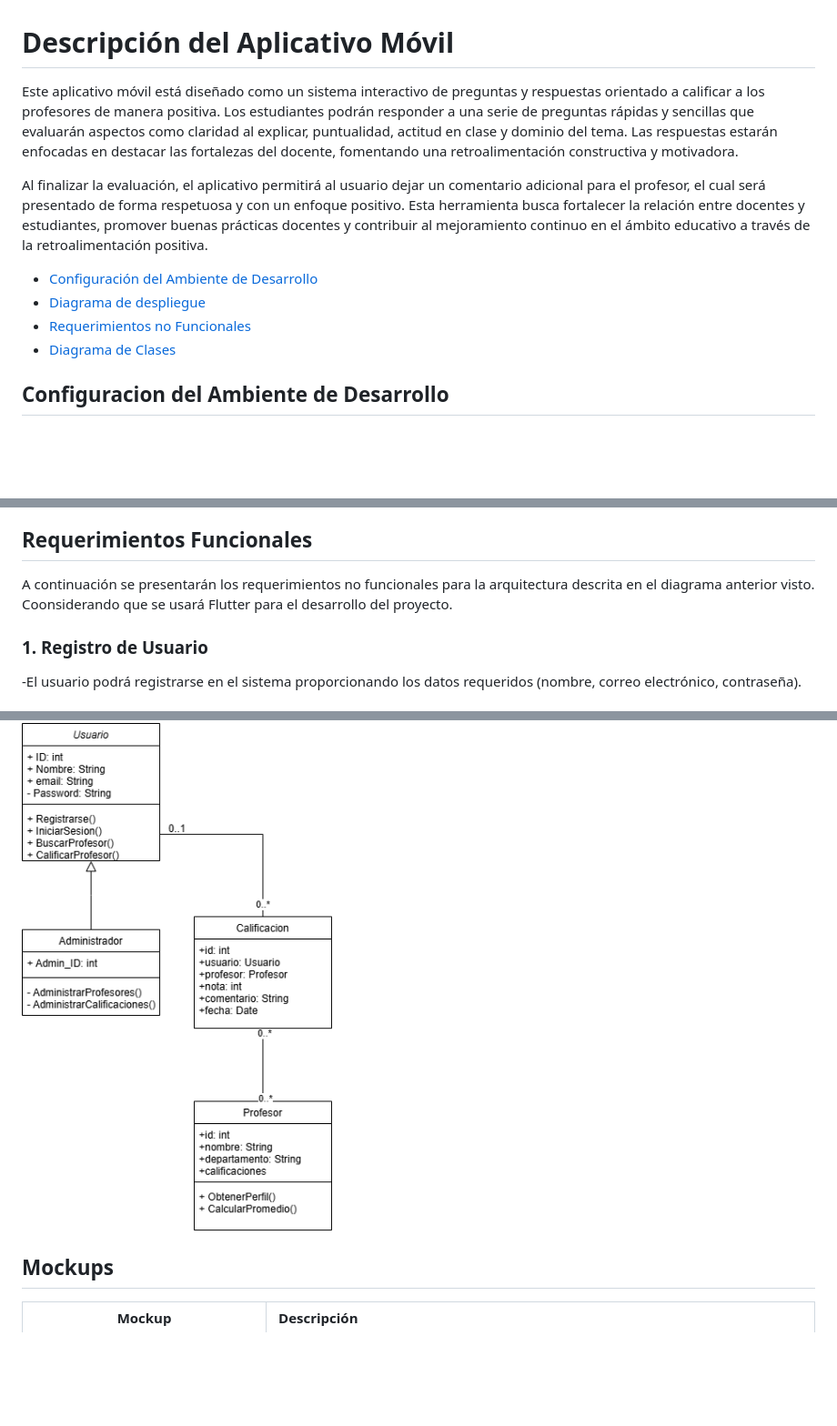
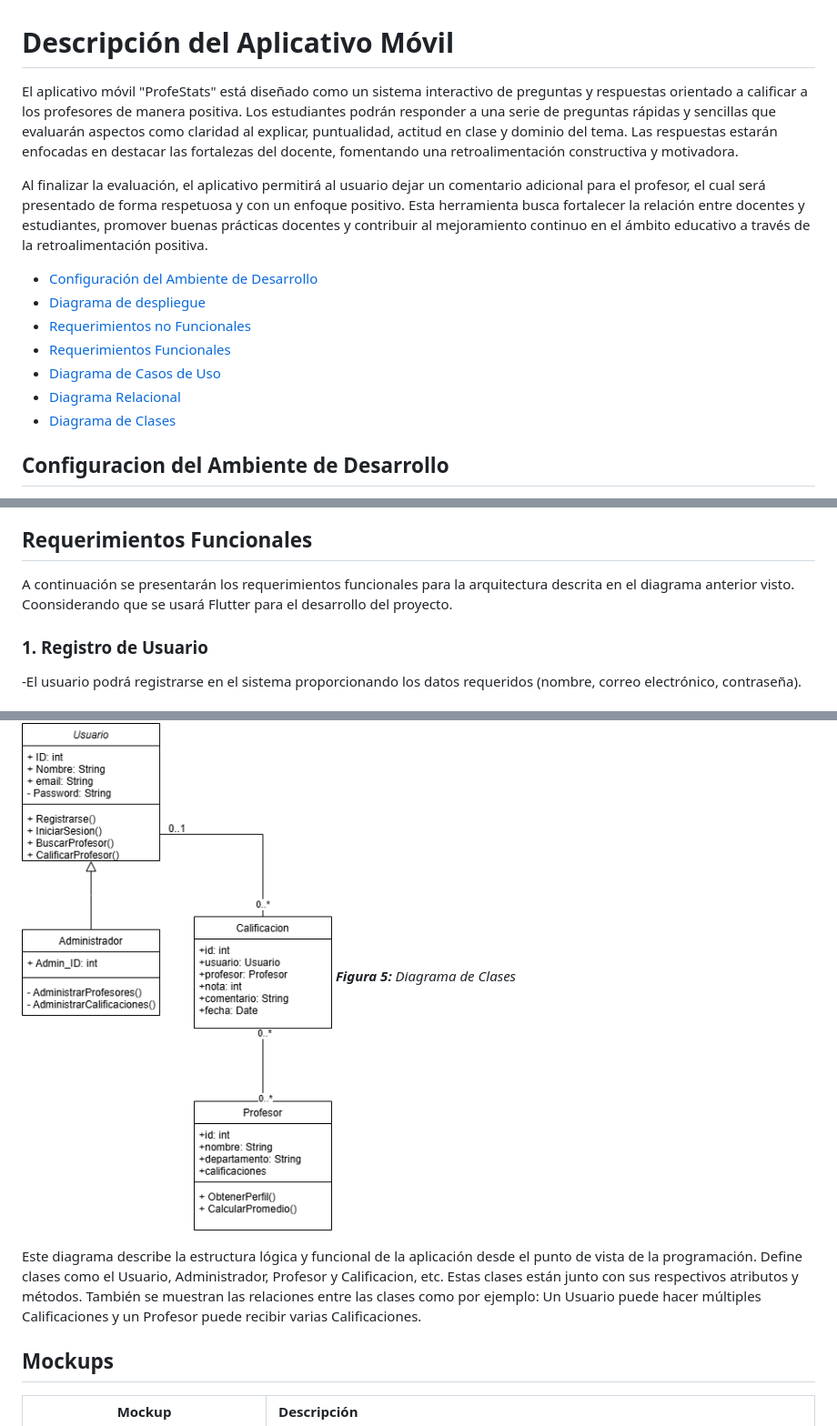
Before and after one commit to Sideron/programovilfront, a Markdown page: README.md, 3 parts joined by grey strips. Shown: that part at 91% size. Rendered like a GitHub page; blank space fills up the shorter version.

```diff
--- a/README.md
+++ b/README.md
@@ -1,6 +1,6 @@
 # Descripción del Aplicativo Móvil
 
-Este aplicativo móvil está diseñado como un sistema interactivo de preguntas y respuestas orientado a calificar a los profesores de manera positiva. Los estudiantes podrán responder a una serie de preguntas rápidas y sencillas que evaluarán aspectos como claridad al explicar, puntualidad, actitud en clase y dominio del tema. Las respuestas estarán enfocadas en destacar las fortalezas del docente, fomentando una retroalimentación constructiva y motivadora.
+El aplicativo móvil "ProfeStats" está diseñado como un sistema interactivo de preguntas y respuestas orientado a calificar a los profesores de manera positiva. Los estudiantes podrán responder a una serie de preguntas rápidas y sencillas que evaluarán aspectos como claridad al explicar, puntualidad, actitud en clase y dominio del tema. Las respuestas estarán enfocadas en destacar las fortalezas del docente, fomentando una retroalimentación constructiva y motivadora.
 
 Al finalizar la evaluación, el aplicativo permitirá al usuario dejar un comentario adicional para el profesor, el cual será presentado de forma respetuosa y con un enfoque positivo. Esta herramienta busca fortalecer la relación entre docentes y estudiantes, promover buenas prácticas docentes y contribuir al mejoramiento continuo en el ámbito educativo a través de la retroalimentación positiva.
 
@@ -8,6 +8,9 @@ Al finalizar la evaluación, el aplicativo permitirá al usuario dejar un coment
 - [Configuración del Ambiente de Desarrollo](#configuracion-del-ambiente-de-desarrollo)
 - [Diagrama de despliegue](#diagrama-de-despliegue)
 - [Requerimientos no Funcionales](#requerimientos-no-funcionales)
+- [Requerimientos Funcionales](#requerimientos-funcionales)
+- [Diagrama de Casos de Uso](#diagrama-de-casos-de-uso)
+- [Diagrama Relacional](#diagrama-relacional)
 - [Diagrama de Clases](#diagrama-de-clases)
 
 
@@ -57,8 +61,7 @@ La aplicación debe minimizar el uso de batería y memoria, asegurando que no co
 
 
 ## Requerimientos Funcionales
-
-A continuación se presentarán los requerimientos no funcionales para la arquitectura descrita en el diagrama anterior visto. Coonsiderando que se usará Flutter para el desarrollo del proyecto.
+A continuación se presentarán los requerimientos funcionales para la arquitectura descrita en el diagrama anterior visto. Coonsiderando que se usará Flutter para el desarrollo del proyecto.
 
 ### 1. Registro de Usuario
  -El usuario podrá registrarse en el sistema proporcionando los datos requeridos (nombre, correo electrónico, contraseña).
@@ -94,5 +107,11 @@ A continuación se presentarán los requerimientos no funcionales para la arquit
 ## Diagrama de Clases
 ![Diagrama Relacional](imgs/DiagramaClasesPM.png)
+*<b>Figura 5:</b> Diagrama de Clases*
+
+Este diagrama describe la estructura lógica y funcional de la aplicación desde el punto de vista de la programación. Define clases como el Usuario, Administrador, Profesor y Calificacion, etc. Estas clases están junto con sus respectivos atributos  y métodos. También se muestran las relaciones entre las clases como por ejemplo:
+Un Usuario puede hacer múltiples Calificaciones y un Profesor puede recibir varias Calificaciones.
+
+
 ## Mockups
 
 | Mockup | Descripción |
```
Also changed, not shown: other parts of README.md (+12 -1 lines).
